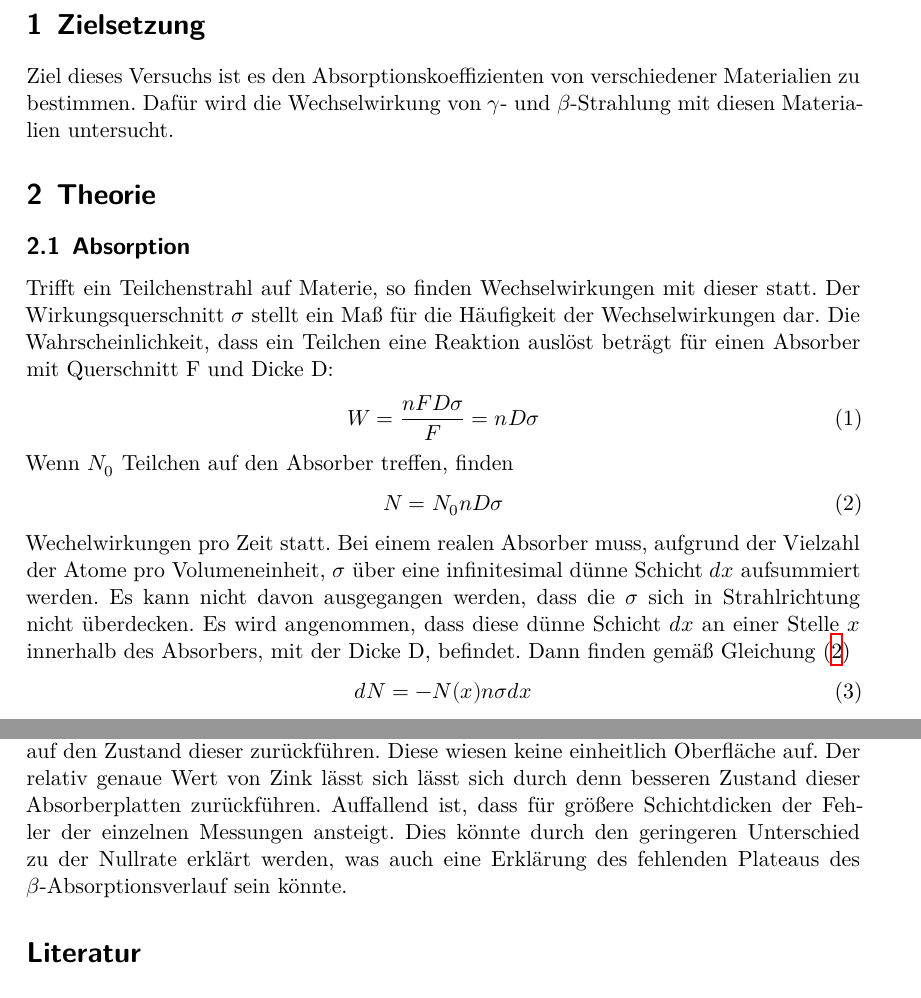
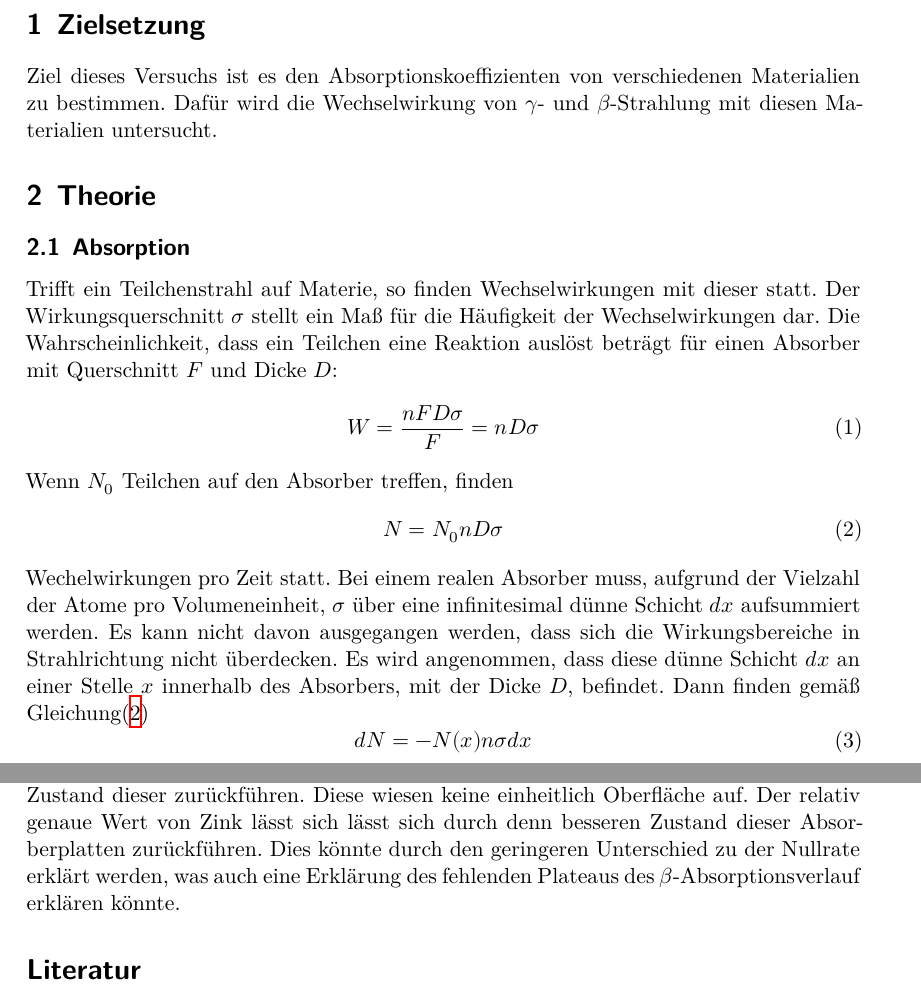
Before and after one commit to piethoff/v704, a LaTeX document (main.tex, which reads content/diskussion.tex, content/theorie.tex): two parts of pages 3 and 10 of 10, joined at a grey line, cut so that both start at the same text. Compiled offline with XeLaTeX.

Commit message:
korrektur1

```diff
--- a/content/diskussion.tex
+++ b/content/diskussion.tex
@@ -5,5 +5,4 @@ Die Messergebnisse der $\beta$-Strahlen-Absorption divergieren von der Theorieku
 Die größere Ungenauigkeit für die Messung mit den Blei-Absorberplatten lässt sich zumindest teilweise auf den Zustand dieser zurückführen.
 Diese wiesen keine einheitlich Oberfläche auf.
 Der relativ genaue Wert von Zink lässt sich lässt sich durch denn besseren Zustand dieser Absorberplatten zurückführen.
-Auffallend ist, dass für größere Schichtdicken der Fehler der einzelnen Messungen ansteigt.
-Dies könnte durch den geringeren Unterschied zu der Nullrate erklärt werden, was auch eine Erklärung des fehlenden Plateaus des $\beta$-Absorptionsverlauf sein könnte.
+Dies könnte durch den geringeren Unterschied zu der Nullrate erklärt werden, was auch eine Erklärung des fehlenden Plateaus des $\beta$-Absorptionsverlauf erklären könnte.
--- a/content/theorie.tex
+++ b/content/theorie.tex
@@ -1,12 +1,12 @@
 \section{Zielsetzung}
-Ziel dieses Versuchs ist es den Absorptionskoeffizienten von verschiedener Materialien zu bestimmen.
+Ziel dieses Versuchs ist es den Absorptionskoeffizienten von verschiedenen Materialien zu bestimmen.
 Dafür wird die Wechselwirkung von $\gamma$- und $\beta$-Strahlung mit diesen Materialien untersucht.
 \section{Theorie}
 \label{sec:Theorie}
 \subsection{Absorption}
 Trifft ein Teilchenstrahl auf Materie, so finden Wechselwirkungen mit dieser statt.
 Der Wirkungsquerschnitt $\sigma$ stellt ein Maß für die Häufigkeit der Wechselwirkungen dar.
-Die Wahrscheinlichkeit, dass ein Teilchen eine Reaktion auslöst beträgt für einen Absorber mit Querschnitt F und Dicke D:
+Die Wahrscheinlichkeit, dass ein Teilchen eine Reaktion auslöst beträgt für einen Absorber mit Querschnitt $F$ und Dicke $D$:
 \begin{equation}
   W= \frac{nFD\sigma}{F}= nD \sigma
 \end{equation}
@@ -17,9 +17,9 @@ Wenn $N_0$ Teilchen auf den Absorber treffen, finden
 \end{equation}
 Wechelwirkungen pro Zeit statt.
 Bei einem realen Absorber muss, aufgrund der Vielzahl der Atome pro Volumeneinheit, $\sigma$ über eine infinitesimal dünne Schicht $dx$ aufsummiert werden.
-Es kann nicht davon ausgegangen werden, dass die $\sigma$ sich in Strahlrichtung nicht überdecken.
-Es wird angenommen, dass diese dünne Schicht $dx$ an einer Stelle $x$ innerhalb des Absorbers, mit der Dicke D, befindet.
-Dann finden gemäß Gleichung \eqref{eq:gl1}
+Es kann nicht davon ausgegangen werden, dass sich die Wirkungsbereiche in Strahlrichtung nicht überdecken.
+Es wird angenommen, dass diese dünne Schicht $dx$ an einer Stelle $x$ innerhalb des Absorbers, mit der Dicke $D$, befindet.
+Dann finden gemäß Gleichung\eqref{eq:gl1}
 \begin{equation}
   dN = -N(x) n \sigma dx
 \end{equation}
```
Also changed, not shown: content/auswertung.tex (+4 -2 lines), content/durchfuehrung.tex (+1 -1 lines), content/theorie.tex (10 more changed lines).
